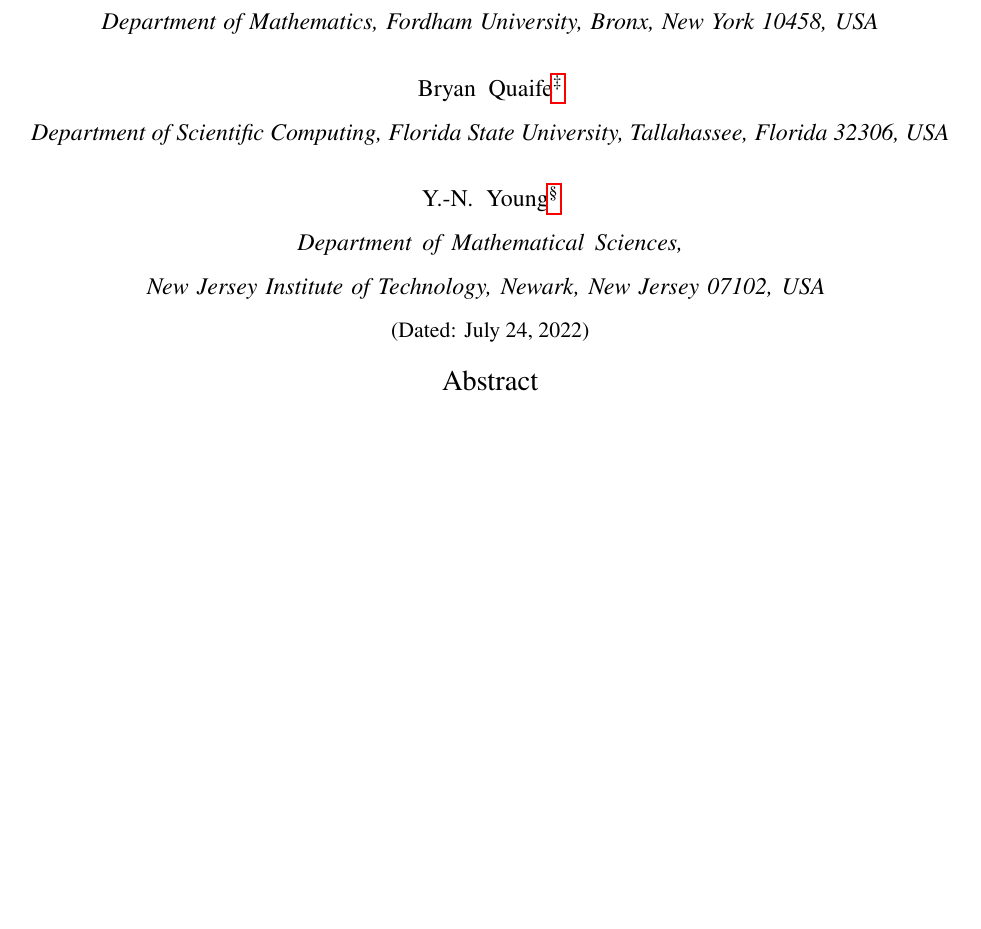
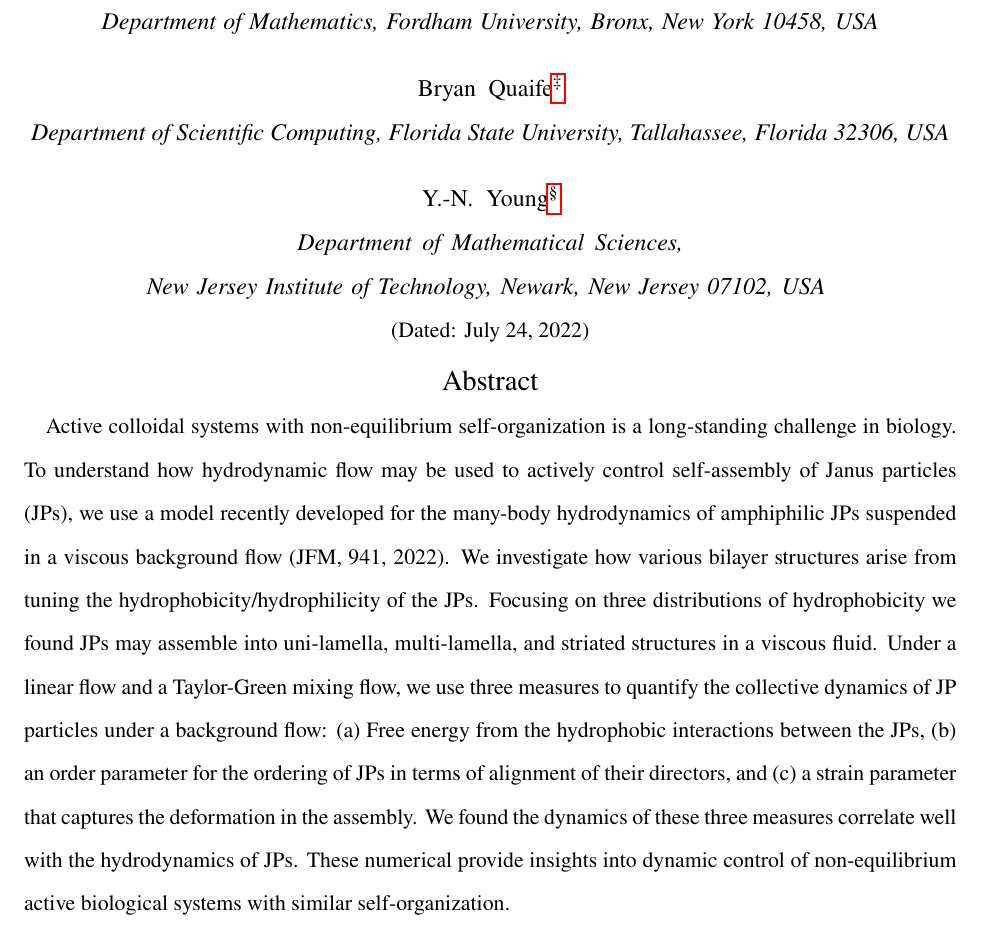
Before and after one commit to quaife/lipid_dynamics, a LaTeX paper (doc/PRF2022/PRF_main.tex): part of page 1 of 26, cut so that both start at the same text, the shorter picture padded with empty space. Compiled offline with pdfLaTeX.

Commit message:
YNY july24

```diff
--- a/doc/PRF2022/PRF_main.tex
+++ b/doc/PRF2022/PRF_main.tex
@@ -128,7 +128,16 @@
 
 \date{\today}
 
+
 \begin{abstract}
+Active colloidal systems with non-equilibrium self-organization is a long-standing challenge in biology. To understand how hydrodynamic flow may be used
+to actively control self-assembly of Janus particles (JPs),  we use a model recently developed for the many-body hydrodynamics of amphiphilic JPs suspended
+in a viscous background flow (JFM, 941, 2022). We investigate how various bilayer structures arise from tuning the hydrophobicity/hydrophilicity of the JPs.
+Focusing on three distributions of hydrophobicity we found JPs may assemble into uni-lamella, multi-lamella, and striated structures in a viscous fluid.
+Under a linear flow and a Taylor-Green mixing flow,  we use three measures to quantify the collective dynamics of JP particles under a background flow:
+(a) Free energy from the hydrophobic interactions between the JPs, (b) an order parameter for the ordering of JPs in terms of alignment of their directors,
+and (c) a strain parameter that captures the deformation in the assembly. We found the dynamics of these three measures correlate well with the hydrodynamics
+of JPs. These numerical provide insights into dynamic control of non-equilibrium active biological systems with similar self-organization.
 % insert abstract here
 \end{abstract}
 
```
